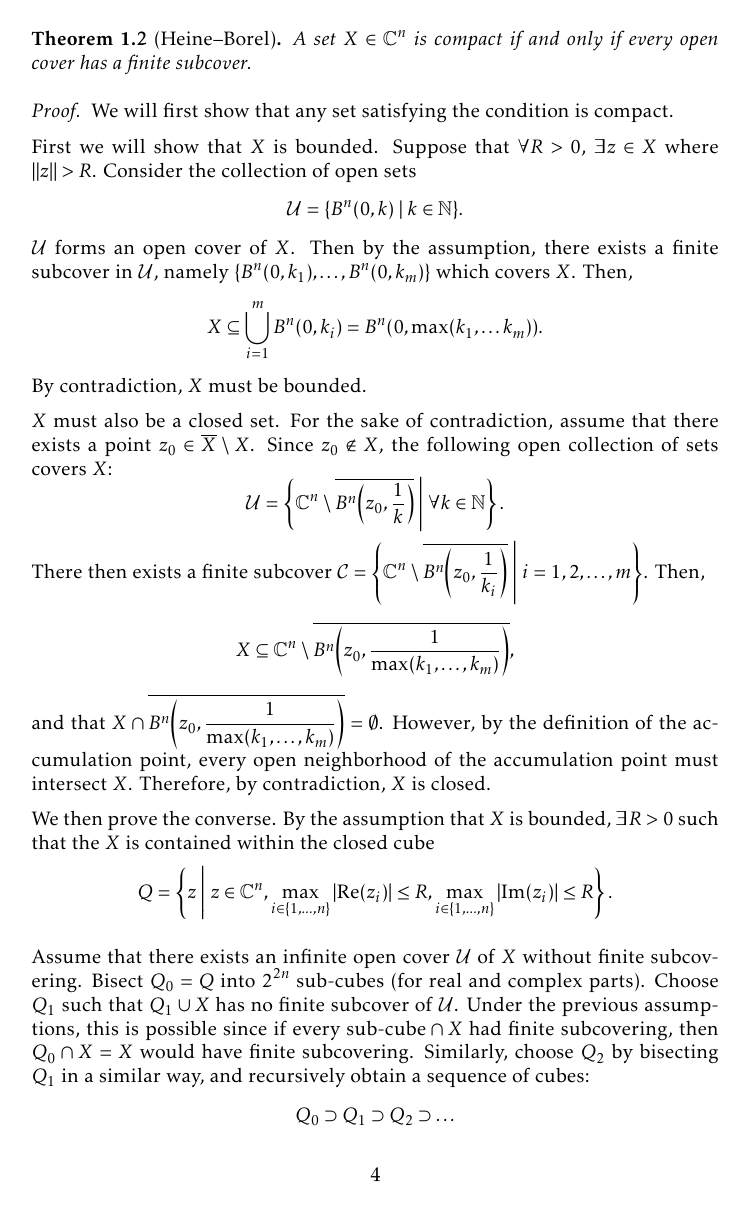
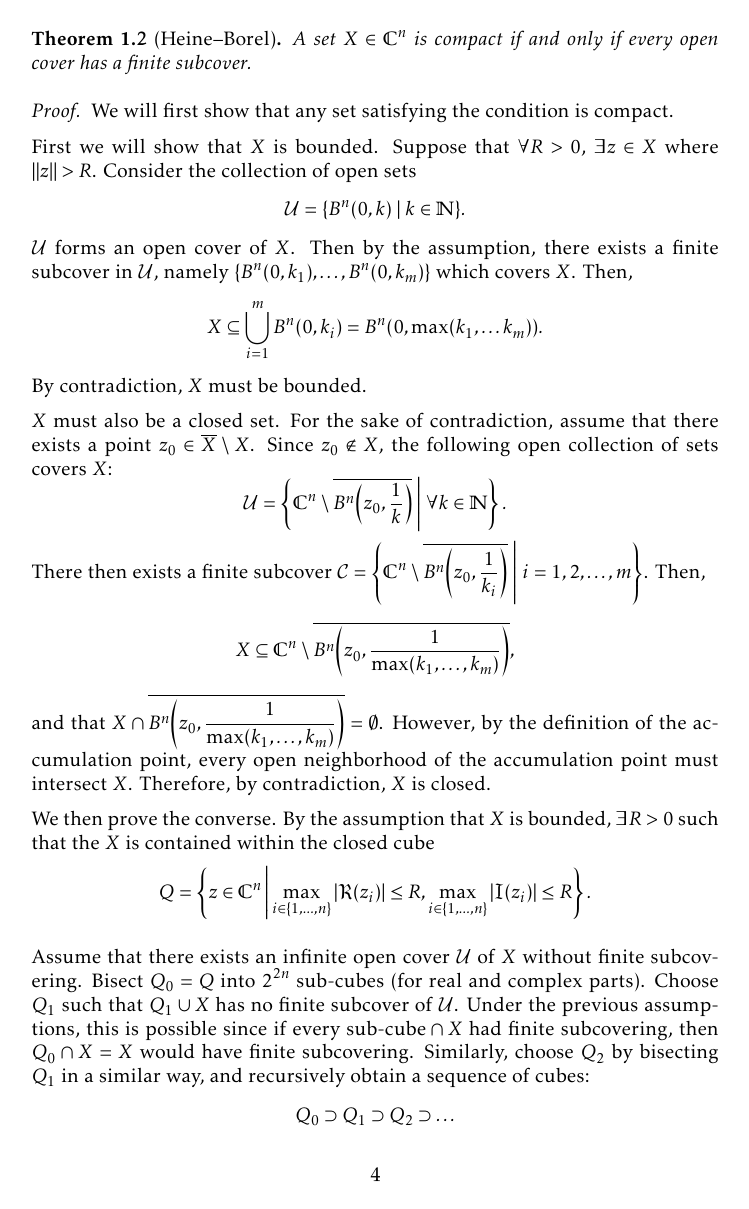
Before and after one commit to slipperking/complex-analysis-latex, a LaTeX document (main.tex): page 4 of 150. Compiled offline with pdfLaTeX.

Commit message:
overleaf_to_git (Thu Aug  7 15:14:41 2025 -0700): update main.tex from r19267 to r19272

```diff
--- a/main.tex
+++ b/main.tex
@@ -4,13 +4,13 @@
 \usepackage{tikz}
 \usetikzlibrary{decorations.markings, calc, arrows.meta, hobby, intersections, decorations.pathreplacing, calligraphy, patterns}
 \usepackage{pifont}
-\usepackage{kpfonts}
 \usepackage[labelfont=bf, textfont=it]{caption}
 \usepackage{physics}
 \usepackage{mathtools}
 \usepackage{amssymb}
 \usepackage{amsfonts}
 \usepackage{amsthm}
+\usepackage[classicReIm]{kpfonts}
 \usepackage{cancel}
 \usepackage{esint}
 \usepackage{graphicx}
@@ -147,7 +147,7 @@ We will provide a rough, informal notion of important topological concepts tailo
     There then exists a finite subcover \(\mathcal{C}=\left\{\mathbb{C}^n\setminus\overline{B^n\qty(z_0,\frac{1}{k_i})}\;\middle|\; i=1,2,\ldots,m\right\}\). Then, \[X\subseteq\mathbb{C}^n\setminus\overline{B^n\qty(z_0,\frac{1}{\max(k_1,\ldots,k_m)})},\]
     and that \(X\cap\overline{B^n\qty(z_0,\frac{1}{\max(k_1,\ldots,k_m)})}=\emptyset\). However, by the definition of the accumulation point, every open neighborhood of the accumulation point must intersect \(X\). Therefore, by contradiction, \(X\) is closed.
 
-    We then prove the converse. By the assumption that \(X\) is bounded, \(\exists R>0\) such that the \(X\) is contained within the closed cube \[Q=\left\{z\;\middle|\; z\in\mathbb{C}^n, \max_{i\in\{1,\ldots,n\}}\abs{\Re(z_i)}\le R,\max_{i\in\{1,\ldots,n\}}\abs{\Im(z_i)}\le R\right\}.\]
+    We then prove the converse. By the assumption that \(X\) is bounded, \(\exists R>0\) such that the \(X\) is contained within the closed cube \[Q=\cbraces{z\in\mathbb{C}^n}{\max_{i\in\{1,\ldots,n\}}\abs{\Re(z_i)}\le R,\max_{i\in\{1,\ldots,n\}}\abs{\Im(z_i)}\le R}.\]
 
     Assume that there exists an infinite open cover \(\mathcal{U}\) of \(X\) without finite subcovering. Bisect \(Q_0=Q\) into \(2^{2n}\) sub-cubes (for real and complex parts). Choose \(Q_1\) such that \(Q_1\cup X\) has no finite subcover of \(\mathcal{U}\). Under the previous assumptions, this is possible since if every \(\text{sub-cube}\cap X\) had finite subcovering, then \(Q_0\cap X=X\) would have finite subcovering. Similarly, choose \(Q_2\) by bisecting \(Q_1\) in a similar way, and recursively obtain a sequence of cubes:
     \[Q_0\supset Q_1\supset Q_2\supset\ldots\]
```
